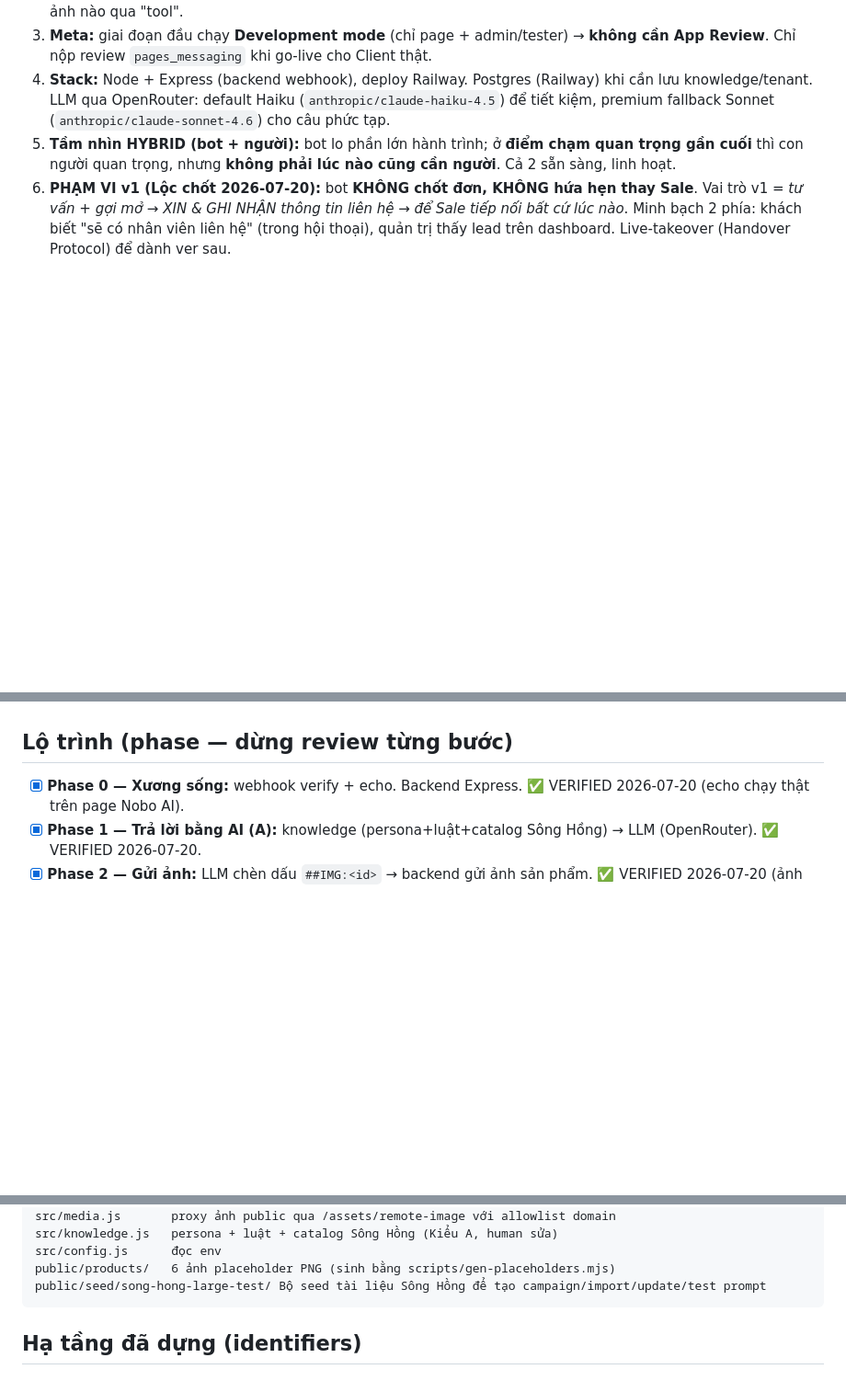
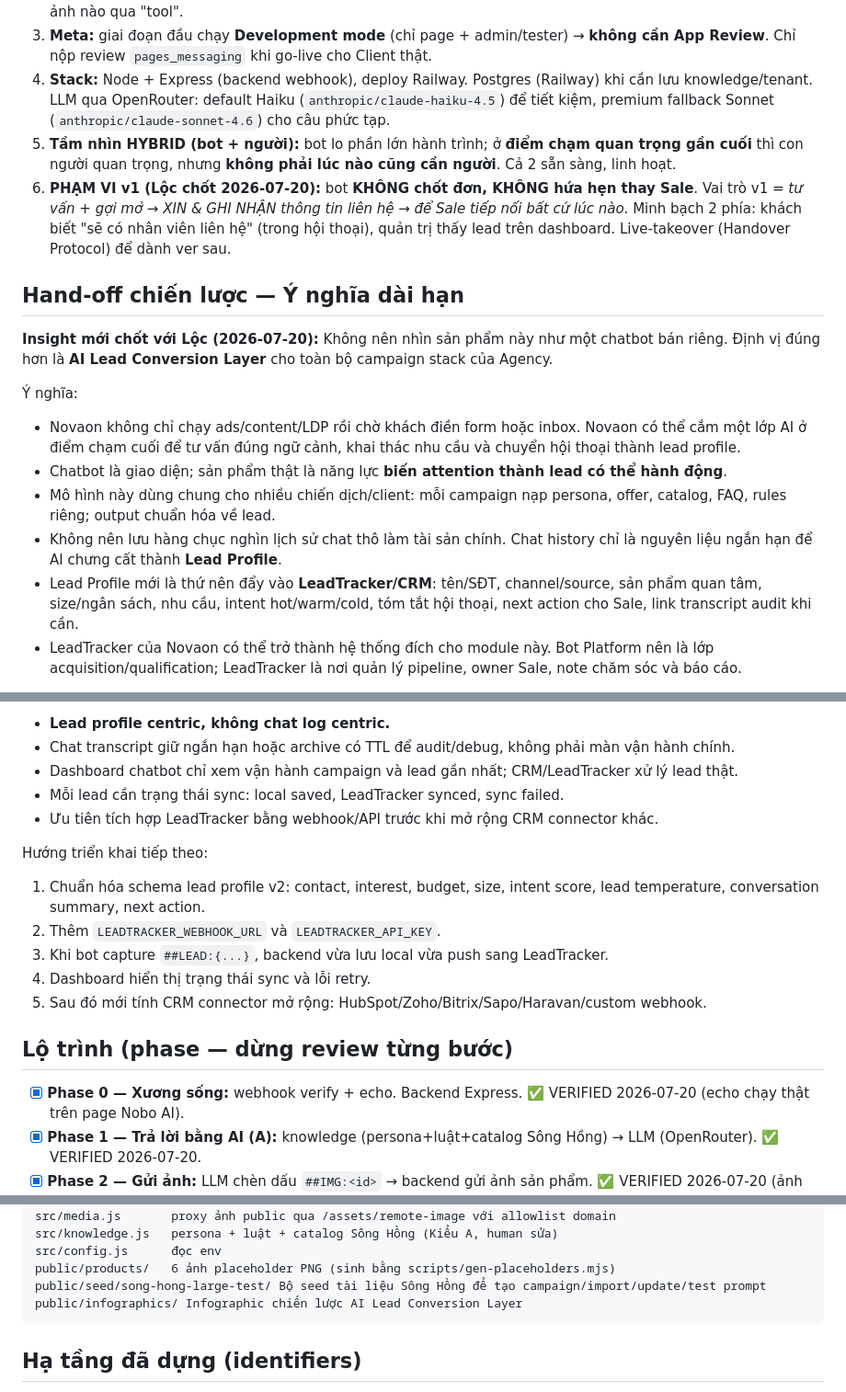
Before and after one commit to hoanglucas1303-sudo/novaon-messenger-bot, a Markdown page: context.md, 3 parts joined by grey strips. Shown at 92% size. Rendered like a GitHub page; blank space fills up the shorter version.

Commit message:
Document long-term lead conversion strategy

````diff
--- a/context.md
+++ b/context.md
@@ -18,3 +18,17 @@ Nền tảng **chatbot AI trên Facebook Messenger** cho các **Client** của N
 4. **Stack:** Node + Express (backend webhook), deploy Railway. Postgres (Railway) khi cần lưu knowledge/tenant. LLM qua OpenRouter: default Haiku (`anthropic/claude-haiku-4.5`) để tiết kiệm, premium fallback Sonnet (`anthropic/claude-sonnet-4.6`) cho câu phức tạp.
 5. **Tầm nhìn HYBRID (bot + người):** bot lo phần lớn hành trình; ở **điểm chạm quan trọng gần cuối** thì con người quan trọng, nhưng **không phải lúc nào cũng cần người**. Cả 2 sẵn sàng, linh hoạt.
 6. **PHẠM VI v1 (Lộc chốt 2026-07-20):** bot **KHÔNG chốt đơn, KHÔNG hứa hẹn thay Sale**. Vai trò v1 = *tư vấn + gợi mở → XIN & GHI NHẬN thông tin liên hệ → để Sale tiếp nối bất cứ lúc nào*. Minh bạch 2 phía: khách biết "sẽ có nhân viên liên hệ" (trong hội thoại), quản trị thấy lead trên dashboard. Live-takeover (Handover Protocol) để dành ver sau.
+
+## Hand-off chiến lược — Ý nghĩa dài hạn
+
+**Insight mới chốt với Lộc (2026-07-20):** Không nên nhìn sản phẩm này như một chatbot bán riêng. Định vị đúng hơn là **AI Lead Conversion Layer** cho toàn bộ campaign stack của Agency.
+
+Ý nghĩa:
+
+- Novaon không chỉ chạy ads/content/LDP rồi chờ khách điền form hoặc inbox. Novaon có thể cắm một lớp AI ở điểm chạm cuối để tư vấn đúng ngữ cảnh, khai thác nhu cầu và chuyển hội thoại thành lead profile.
+- Chatbot là giao diện; sản phẩm thật là năng lực **biến attention thành lead có thể hành động**.
+- Mô hình này dùng chung cho nhiều chiến dịch/client: mỗi campaign nạp persona, offer, catalog, FAQ, rules riêng; output chuẩn hóa về lead.
+- Không nên lưu hàng chục nghìn lịch sử chat thô làm tài sản chính. Chat history chỉ là nguyên liệu ngắn hạn để AI chưng cất thành **Lead Profile**.
+- Lead Profile mới là thứ nên đẩy vào **LeadTracker/CRM**: tên/SĐT, channel/source, sản phẩm quan tâm, size/ngân sách, nhu cầu, intent hot/warm/cold, tóm tắt hội thoại, next action cho Sale, link transcript audit khi cần.
+- LeadTracker của Novaon có thể trở thành hệ thống đích cho module này. Bot Platform nên là lớp acquisition/qualification; LeadTracker là nơi quản lý pipeline, owner Sale, note chăm sóc và báo cáo.
+
@@ -21,3 +49,16 @@ Nền tảng **chatbot AI trên Facebook Messenger** cho các **Client** của N
+- **Lead profile centric, không chat log centric.**
+- Chat transcript giữ ngắn hạn hoặc archive có TTL để audit/debug, không phải màn vận hành chính.
+- Dashboard chatbot chỉ xem vận hành campaign và lead gần nhất; CRM/LeadTracker xử lý lead thật.
+- Mỗi lead cần trạng thái sync: local saved, LeadTracker synced, sync failed.
+- Ưu tiên tích hợp LeadTracker bằng webhook/API trước khi mở rộng CRM connector khác.
+
+Hướng triển khai tiếp theo:
+
+1. Chuẩn hóa schema lead profile v2: contact, interest, budget, size, intent score, lead temperature, conversation summary, next action.
+2. Thêm `LEADTRACKER_WEBHOOK_URL` và `LEADTRACKER_API_KEY`.
+3. Khi bot capture `##LEAD:{...}`, backend vừa lưu local vừa push sang LeadTracker.
+4. Dashboard hiển thị trạng thái sync và lỗi retry.
+5. Sau đó mới tính CRM connector mở rộng: HubSpot/Zoho/Bitrix/Sapo/Haravan/custom webhook.
 
 ## Lộ trình (phase — dừng review từng bước)
 
@@ -76,6 +117,7 @@ src/knowledge.js   persona + luật + catalog Sông Hồng (Kiểu A, human sử
 src/config.js      đọc env
 public/products/   6 ảnh placeholder PNG (sinh bằng scripts/gen-placeholders.mjs)
 public/seed/song-hong-large-test/ Bộ seed tài liệu Sông Hồng để tạo campaign/import/update/test prompt
+public/infographics/ Infographic chiến lược AI Lead Conversion Layer
 ```
 
 ## Hạ tầng đã dựng (identifiers)
````
Also changed, not shown: other parts of context.md (+15 -0 lines).
